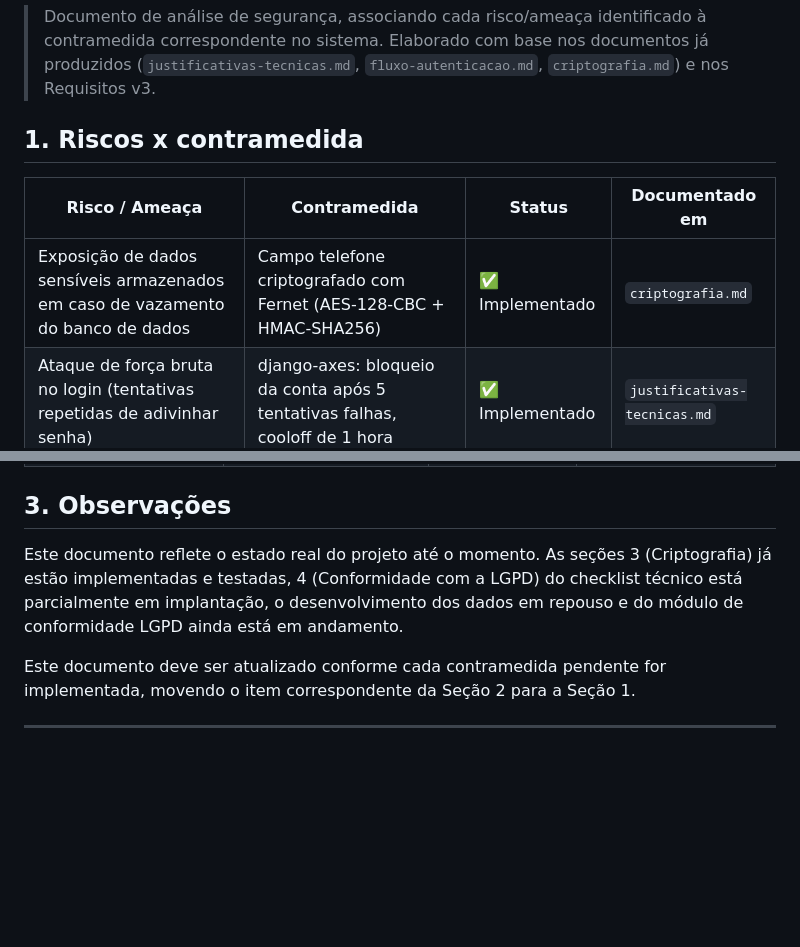
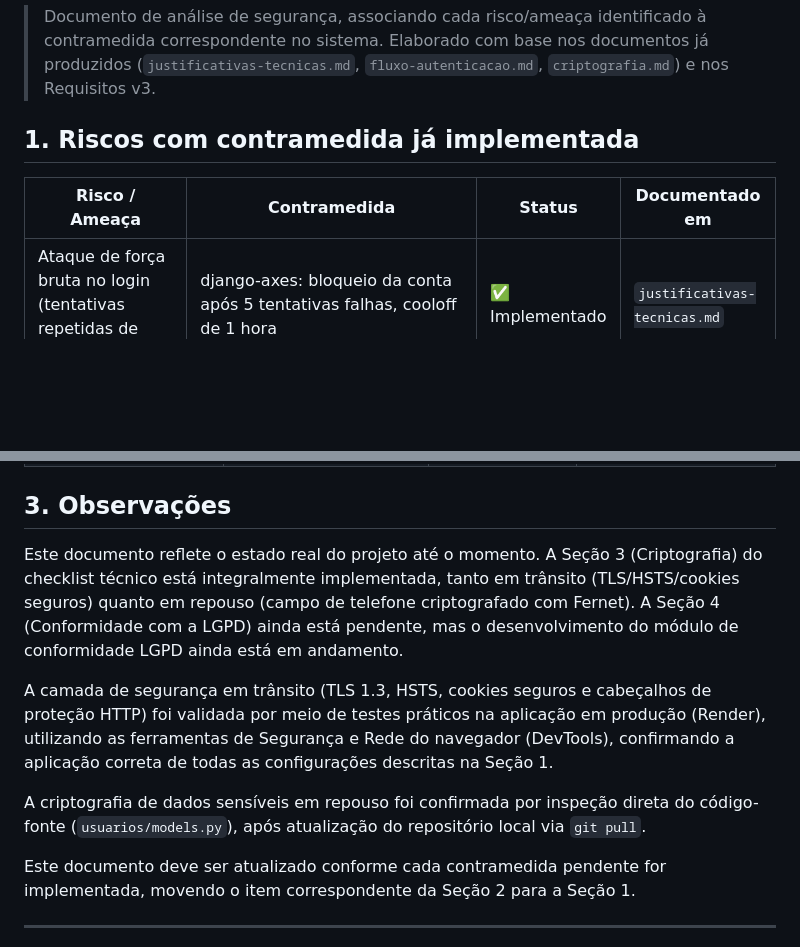
Before and after one commit to Projeto-Integrador2026/Projeto_Nivela.github, a Markdown page: docs/Documentacao-Tecnico-Cientifica/Riscos-Contramedidas.md, 2 parts joined by grey strips. GitHub-like rendering; blank space fills up the shorter version.

```diff
--- a/docs/Documentacao-Tecnico-Cientifica/Riscos-Contramedidas.md
+++ b/docs/Documentacao-Tecnico-Cientifica/Riscos-Contramedidas.md
@@ -2,11 +2,10 @@
 
 > Documento de análise de segurança, associando cada risco/ameaça identificado à contramedida correspondente no sistema. Elaborado com base nos documentos já produzidos (`justificativas-tecnicas.md`, `fluxo-autenticacao.md`, `criptografia.md`) e nos Requisitos v3.
 
-## 1. Riscos x contramedida
+## 1. Riscos com contramedida já implementada
 
 | Risco / Ameaça | Contramedida | Status | Documentado em |
 |---|---|---|---|
-| Exposição de dados sensíveis armazenados em caso de vazamento do banco de dados | Campo telefone criptografado com Fernet (AES-128-CBC + HMAC-SHA256) | ✅ Implementado | `criptografia.md` |
 | Ataque de força bruta no login (tentativas repetidas de adivinhar senha) | django-axes: bloqueio da conta após 5 tentativas falhas, cooloff de 1 hora | ✅ Implementado | `justificativas-tecnicas.md` |
 | Vazamento de senha em texto plano (banco comprometido) | Hash PBKDF2 com salt único por usuário, nunca armazenando senha em texto plano | ✅ Implementado | `justificativas-tecnicas.md` |
 | Acesso indevido usando apenas e-mail/senha vazados | 2FA obrigatório para todos os perfis, via middleware | ✅ Implementado | `justificativas-tecnicas.md` |
@@ -24,7 +28,11 @@
 
 ## 3. Observações
 
-Este documento reflete o estado real do projeto até o momento. As seções 3 (Criptografia) já estão implementadas e testadas, 4 (Conformidade com a LGPD) do checklist técnico está parcialmente em implantação, o desenvolvimento dos dados em repouso e do módulo de conformidade LGPD ainda está em andamento.
+Este documento reflete o estado real do projeto até o momento. A Seção 3 (Criptografia) do checklist técnico está integralmente implementada, tanto em trânsito (TLS/HSTS/cookies seguros) quanto em repouso (campo de telefone criptografado com Fernet). A Seção 4 (Conformidade com a LGPD) ainda está pendente, mas o desenvolvimento do módulo de conformidade LGPD ainda está em andamento.
+
+A camada de segurança em trânsito (TLS 1.3, HSTS, cookies seguros e cabeçalhos de proteção HTTP) foi validada por meio de testes práticos na aplicação em produção (Render), utilizando as ferramentas de Segurança e Rede do navegador (DevTools), confirmando a aplicação correta de todas as configurações descritas na Seção 1.
+
+A criptografia de dados sensíveis em repouso foi confirmada por inspeção direta do código-fonte (`usuarios/models.py`), após atualização do repositório local via `git pull`.
 
 Este documento deve ser atualizado conforme cada contramedida pendente for implementada, movendo o item correspondente da Seção 2 para a Seção 1.
 
```
Also changed, not shown: other parts of docs/Documentacao-Tecnico-Cientifica/Riscos-Contramedidas.md (+7 -2 lines).
